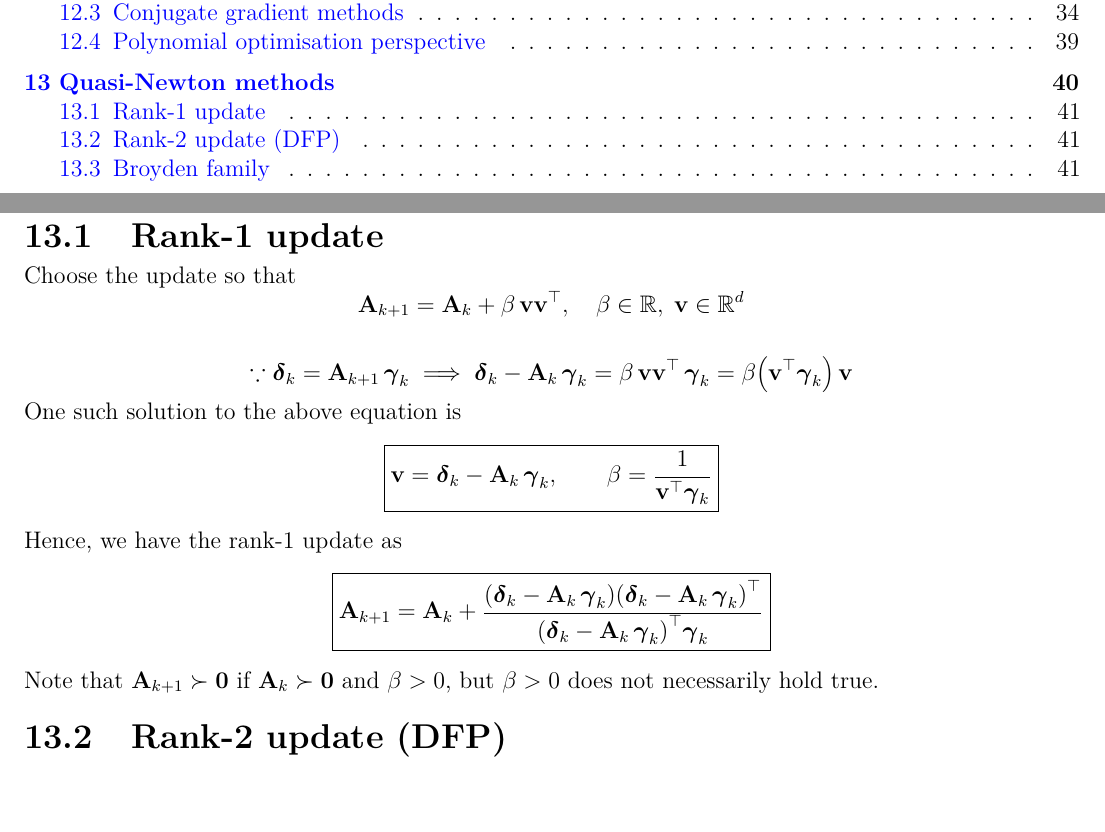
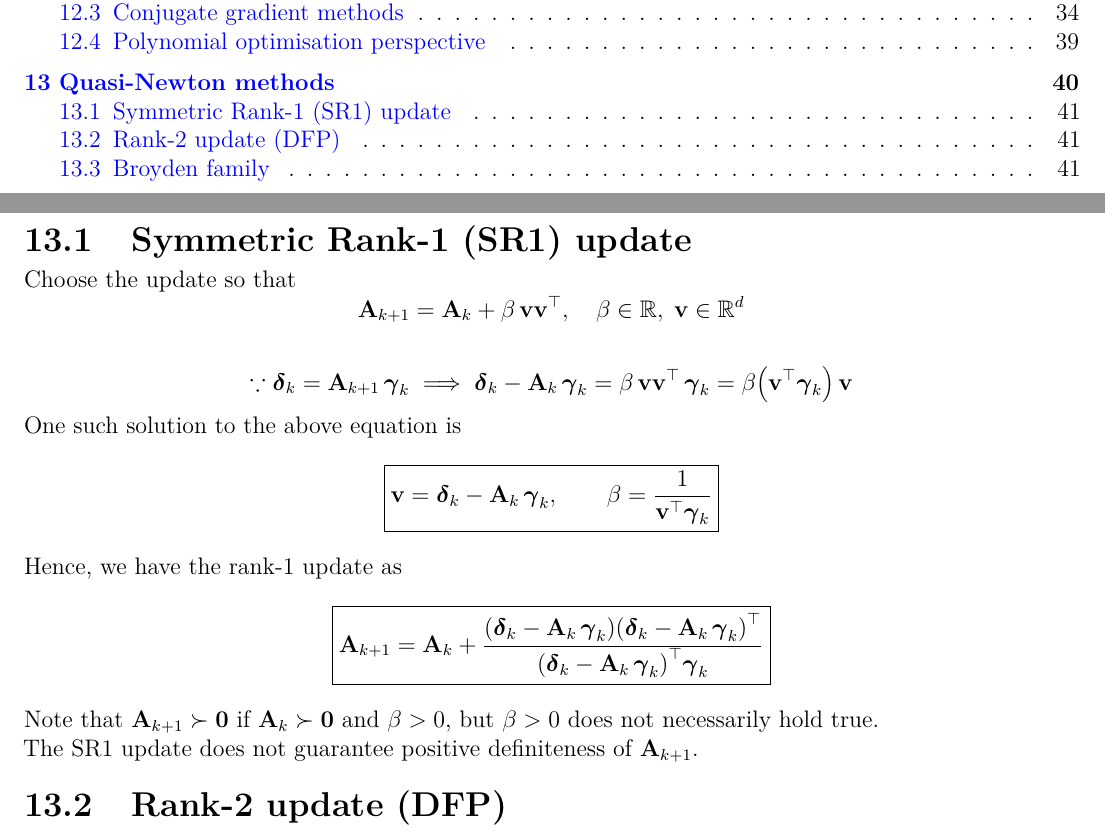
Before and after one commit to AshrithSagar/E0230-CMO-2025, a LaTeX thesis (TeX/main.tex, which reads TeX/sections/unconstrained.tex): two parts of pages 3 and 45 of 47, joined at a grey line, cut so that both start at the same text, the shorter picture padded with empty space. Compiled offline with pdfLaTeX.

Commit message:
🩹 TeX

```diff
--- a/TeX/sections/unconstrained.tex
+++ b/TeX/sections/unconstrained.tex
@@ -2609,7 +2609,7 @@ Consider the update
     \x^{k+1} - \x^k
 \end{equation*}
 
-\section{Rank-1 update}\label{sec:rank-1-update}
+\section{Symmetric Rank-1 (SR1) update}\label{sec:rank-1-update}
 
 Choose the update so that
 \begin{equation*}
@@ -2668,7 +2668,8 @@ Hence, we have the rank-1 update as
     }
 \end{equation*}
 
-Note that \( \A_{k+1} \succ \zero \) if \( \A_k \succ \zero \) and \( \beta > 0 \), but \( \beta > 0 \) does not necessarily hold true.
+Note that \( \A_{k+1} \succ \zero \) if \( \A_k \succ \zero \) and \( \beta > 0 \), but \( \beta > 0 \) does not necessarily hold true.\\
+The SR1 update does not guarantee positive definiteness of \( \A_{k+1} \).
 
 \section{Rank-2 update (DFP)}\label{sec:dfp}
 
```
